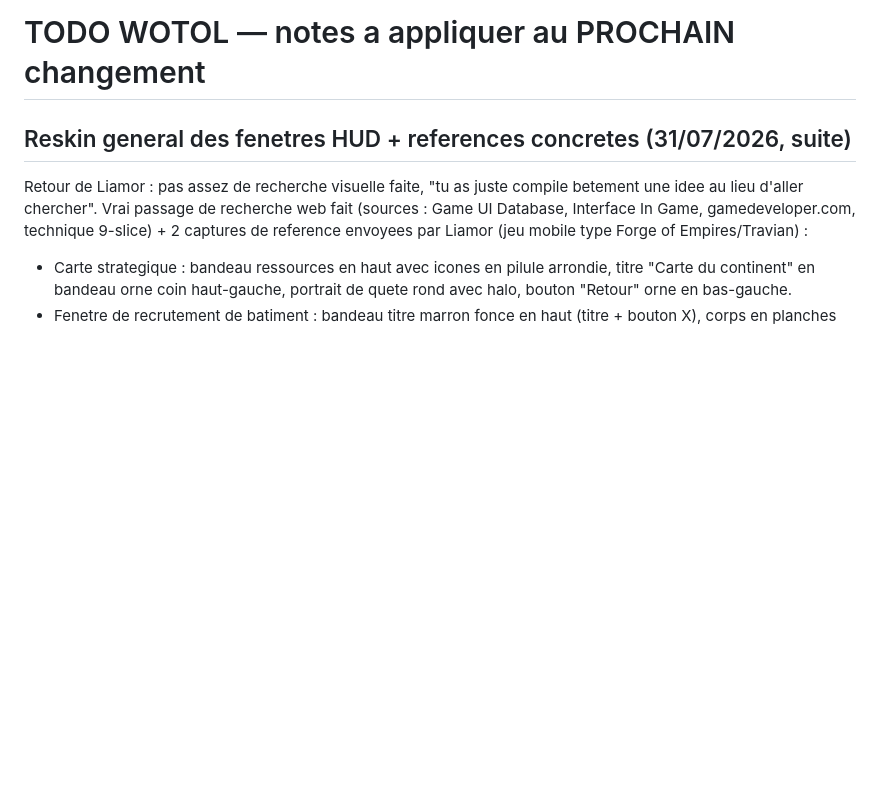
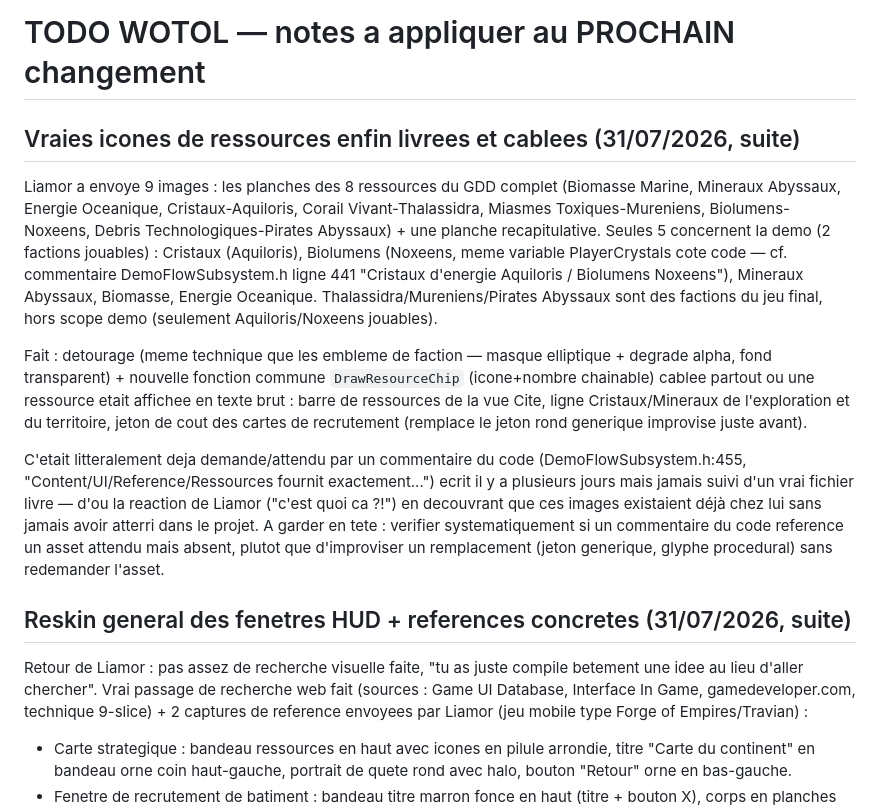
Before and after one commit to liamor95/Wotol, a Markdown page: TODO_WOTOL.md, the part around the change. Drawn GitHub-style; blank space fills up the shorter version.

Commit message:
TODO : vraies icones de ressources livrees et cablees

```diff
--- a/TODO_WOTOL.md
+++ b/TODO_WOTOL.md
@@ -1,4 +1,29 @@
 # TODO WOTOL — notes a appliquer au PROCHAIN changement
+
+## Vraies icones de ressources enfin livrees et cablees (31/07/2026, suite)
+
+Liamor a envoye 9 images : les planches des 8 ressources du GDD complet (Biomasse Marine,
+Mineraux Abyssaux, Energie Oceanique, Cristaux-Aquiloris, Corail Vivant-Thalassidra,
+Miasmes Toxiques-Mureniens, Biolumens-Noxeens, Debris Technologiques-Pirates Abyssaux) +
+une planche recapitulative. Seules 5 concernent la demo (2 factions jouables) : Cristaux
+(Aquiloris), Biolumens (Noxeens, meme variable PlayerCrystals cote code — cf. commentaire
+DemoFlowSubsystem.h ligne 441 "Cristaux d'energie Aquiloris / Biolumens Noxeens"), Mineraux
+Abyssaux, Biomasse, Energie Oceanique. Thalassidra/Mureniens/Pirates Abyssaux sont des
+factions du jeu final, hors scope demo (seulement Aquiloris/Noxeens jouables).
+
+Fait : detourage (meme technique que les embleme de faction — masque elliptique + degrade
+alpha, fond transparent) + nouvelle fonction commune `DrawResourceChip` (icone+nombre
+chainable) cablee partout ou une ressource etait affichee en texte brut : barre de
+ressources de la vue Cite, ligne Cristaux/Mineraux de l'exploration et du territoire, jeton
+de cout des cartes de recrutement (remplace le jeton rond generique improvise juste avant).
+
+C'etait litteralement deja demande/attendu par un commentaire du code
+(DemoFlowSubsystem.h:455, "Content/UI/Reference/Ressources fournit exactement...") ecrit il
+y a plusieurs jours mais jamais suivi d'un vrai fichier livre — d'ou la reaction de Liamor
+("c'est quoi ca ?!") en decouvrant que ces images existaient déjà chez lui sans jamais avoir
+atterri dans le projet. A garder en tete : verifier systematiquement si un commentaire du
+code reference un asset attendu mais absent, plutot que d'improviser un remplacement (jeton
+generique, glyphe procedural) sans redemander l'asset.
 
 ## Reskin general des fenetres HUD + references concretes (31/07/2026, suite)
 
```
